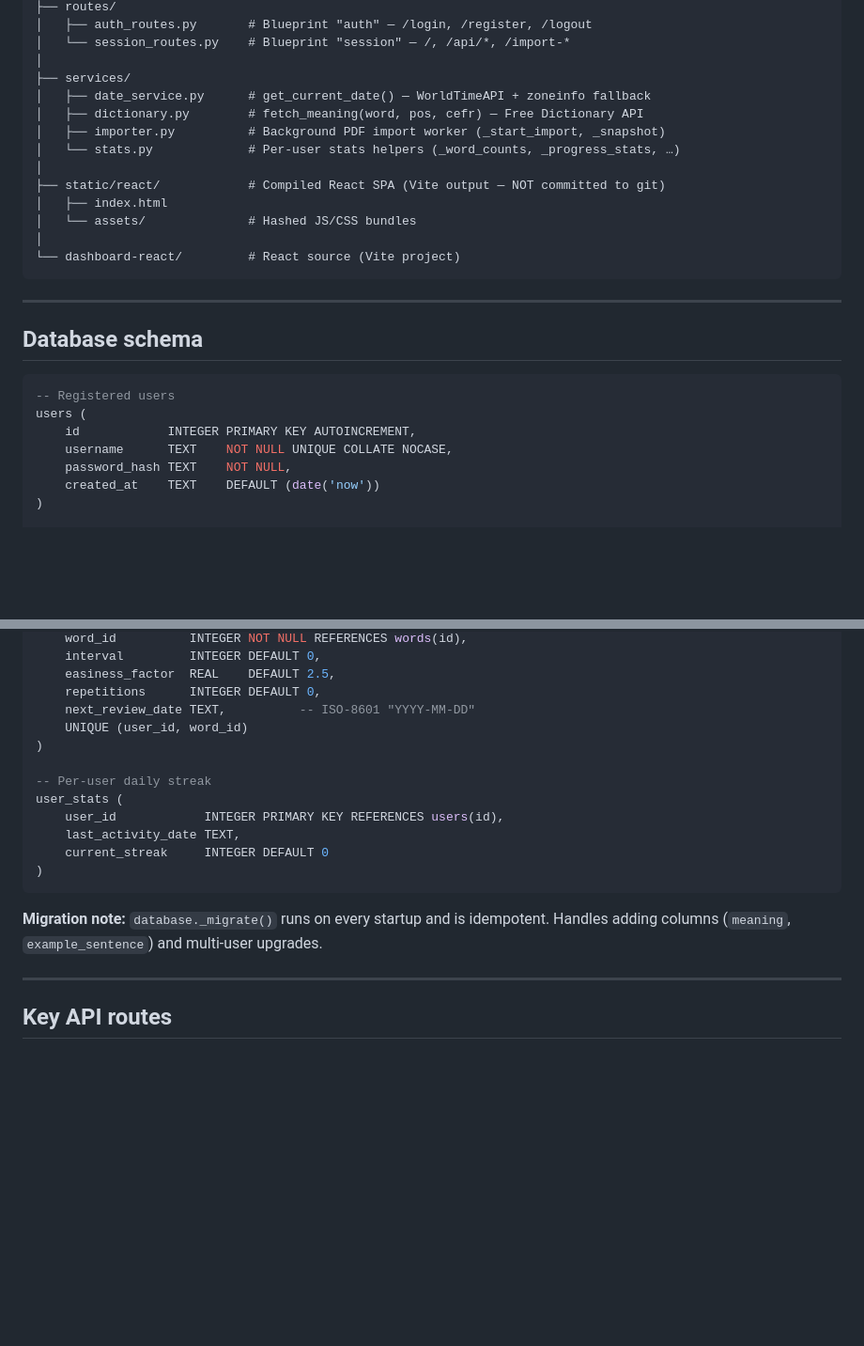
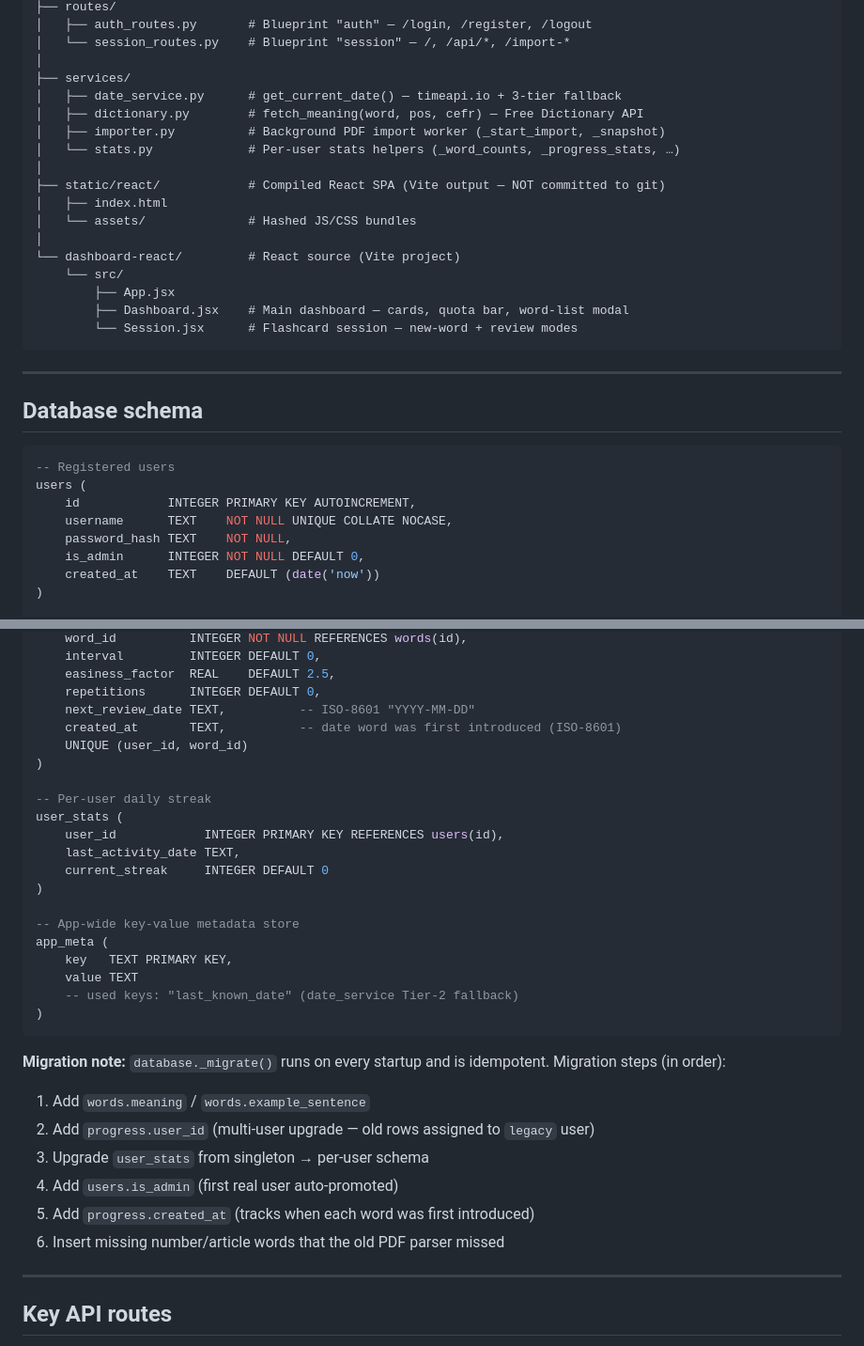
Before and after one commit to tn-nonthawat/oxford-vocab-trainer, a Markdown page: CLAUDE.md, 2 parts joined by grey strips. Shown at 94% size. Rendered like a GitHub page; blank space fills up the shorter version.

````diff
--- a/CLAUDE.md
+++ b/CLAUDE.md
@@ -33,7 +33,7 @@ Learn English/
 │   └── session_routes.py    # Blueprint "session" — /, /api/*, /import-*
 │
 ├── services/
-│   ├── date_service.py      # get_current_date() — WorldTimeAPI + zoneinfo fallback
+│   ├── date_service.py      # get_current_date() — timeapi.io + 3-tier fallback
 │   ├── dictionary.py        # fetch_meaning(word, pos, cefr) — Free Dictionary API
 │   ├── importer.py          # Background PDF import worker (_start_import, _snapshot)
 │   └── stats.py             # Per-user stats helpers (_word_counts, _progress_stats, …)
@@ -43,6 +43,10 @@ Learn English/
 │   └── assets/              # Hashed JS/CSS bundles
 │
 └── dashboard-react/         # React source (Vite project)
+    └── src/
+        ├── App.jsx
+        ├── Dashboard.jsx    # Main dashboard — cards, quota bar, word-list modal
+        └── Session.jsx      # Flashcard session — new-word + review modes
 ```
 
 ---
@@ -55,6 +59,7 @@ users (
     id            INTEGER PRIMARY KEY AUTOINCREMENT,
     username      TEXT    NOT NULL UNIQUE COLLATE NOCASE,
     password_hash TEXT    NOT NULL,
+    is_admin      INTEGER NOT NULL DEFAULT 0,
     created_at    TEXT    DEFAULT (date('now'))
 )
 
@@ -77,6 +82,7 @@ progress (
     easiness_factor  REAL    DEFAULT 2.5,
     repetitions      INTEGER DEFAULT 0,
     next_review_date TEXT,          -- ISO-8601 "YYYY-MM-DD"
+    created_at       TEXT,          -- date word was first introduced (ISO-8601)
     UNIQUE (user_id, word_id)
 )
 
@@ -86,10 +92,23 @@ user_stats (
     last_activity_date TEXT,
     current_streak     INTEGER DEFAULT 0
 )
+
+-- App-wide key-value metadata store
+app_meta (
+    key   TEXT PRIMARY KEY,
+    value TEXT
+    -- used keys: "last_known_date" (date_service Tier-2 fallback)
+)
 ```
 
 **Migration note:** `database._migrate()` runs on every startup and is idempotent.
-Handles adding columns (`meaning`, `example_sentence`) and multi-user upgrades.
+Migration steps (in order):
+1. Add `words.meaning` / `words.example_sentence`
+2. Add `progress.user_id` (multi-user upgrade — old rows assigned to `legacy` user)
+3. Upgrade `user_stats` from singleton → per-user schema
+4. Add `users.is_admin` (first real user auto-promoted)
+5. Add `progress.created_at` (tracks when each word was first introduced)
+6. Insert missing number/article words that the old PDF parser missed
 
 ---
 
````
Also changed, not shown: other parts of CLAUDE.md (+92 -7 lines).
